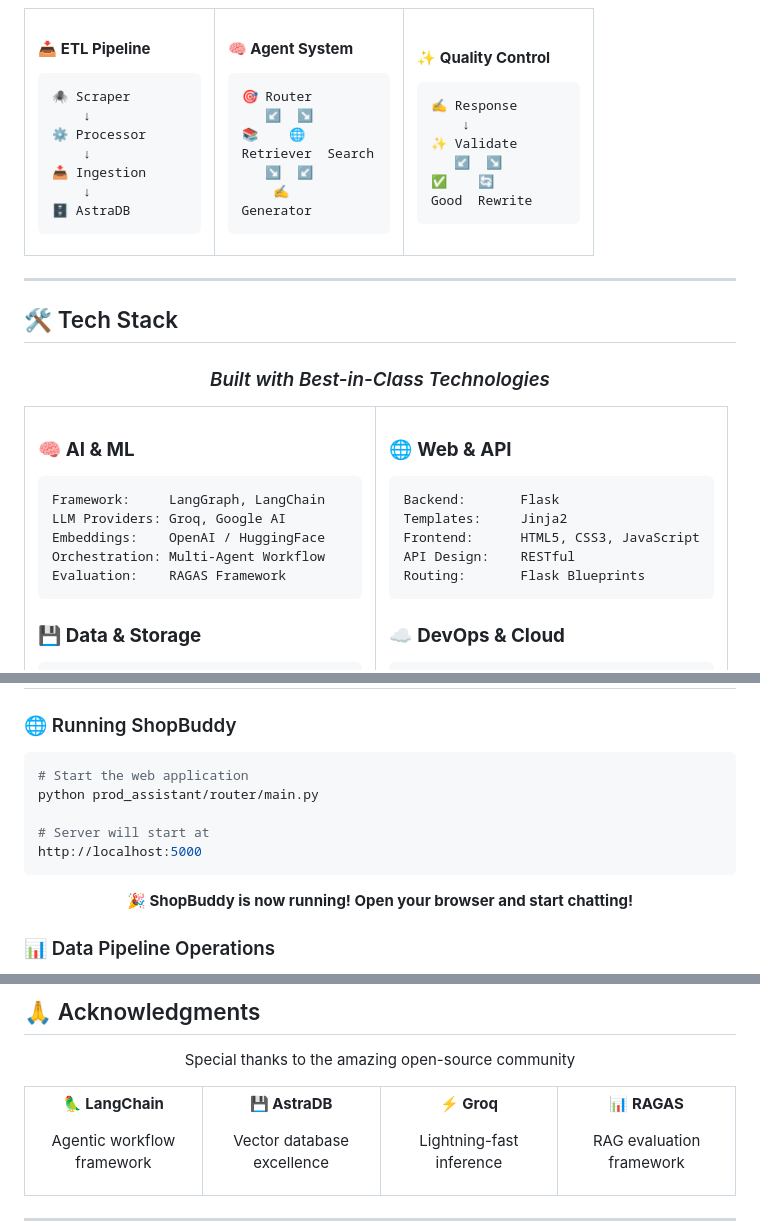
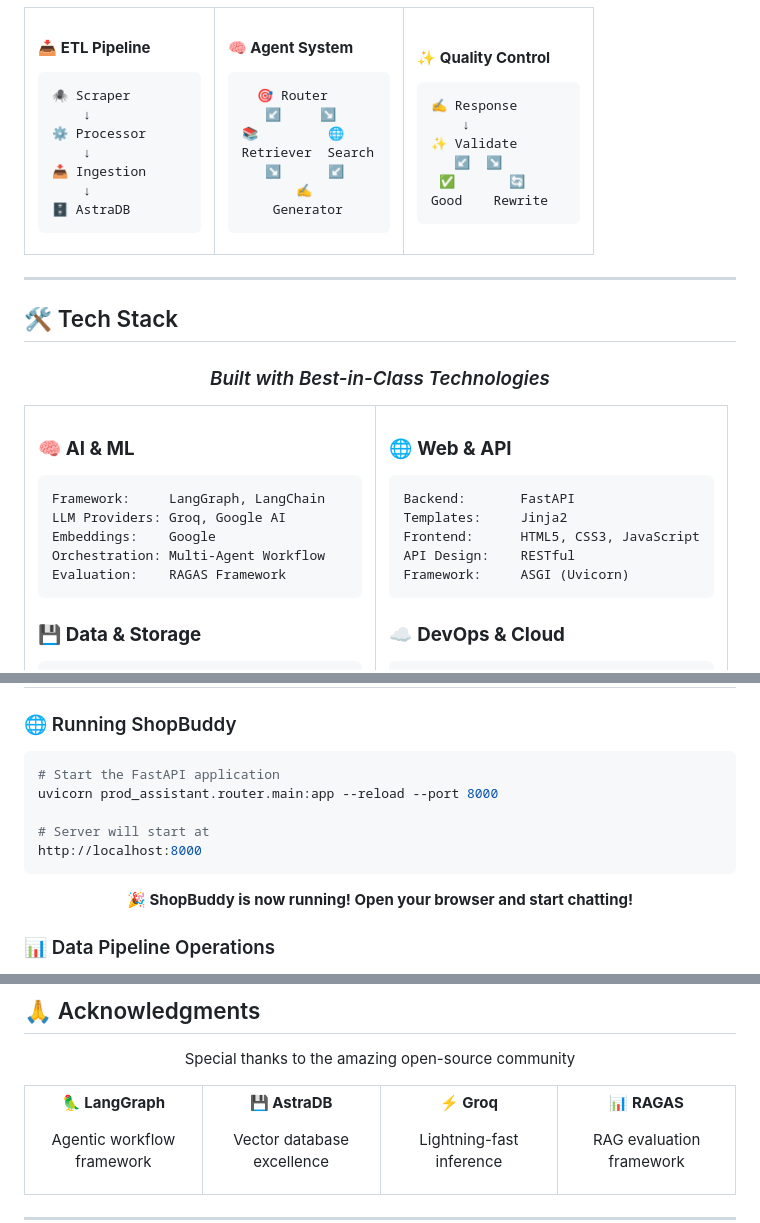
Before and after one commit to Krishna-Thakkar/ecomm-prod-assistant, a Markdown page: README.md, 3 parts joined by grey strips. Rendered like a GitHub page.

````diff
--- a/README.md
+++ b/README.md
@@ -149,13 +149,13 @@
 
 #### 🧠 **Agent System**
 ```
-🎯 Router
-   ↙️  ↘️
-📚    🌐
+  🎯 Router
+   ↙️     ↘️
+📚         🌐
 Retriever  Search
-   ↘️  ↙️
-    ✍️
-Generator
+   ↘️      ↙️
+       ✍️
+    Generator
 ```
 
 </td>
@@ -167,8 +167,8 @@ Generator
     ↓
 ✨ Validate
    ↙️  ↘️
-✅    🔄
-Good  Rewrite
+ ✅       🔄
+Good    Rewrite
 ```
 
 </td>
@@ -193,7 +193,7 @@ Good  Rewrite
 ```yaml
 Framework:     LangGraph, LangChain
 LLM Providers: Groq, Google AI
-Embeddings:    OpenAI / HuggingFace
+Embeddings:    Google
 Orchestration: Multi-Agent Workflow
 Evaluation:    RAGAS Framework
 ```
@@ -212,11 +212,11 @@ Search:        DuckDuckGo API
 
 ### 🌐 **Web & API**
 ```yaml
-Backend:       Flask
+Backend:       FastAPI
 Templates:     Jinja2
 Frontend:      HTML5, CSS3, JavaScript
 API Design:    RESTful
-Routing:       Flask Blueprints
+Framework:     ASGI (Uvicorn)
 ```
 
 ### ☁️ **DevOps & Cloud**
@@ -471,11 +471,11 @@ retrieval:
 ### 🌐 Running ShopBuddy
 
 ```bash
-# Start the web application
-python prod_assistant/router/main.py
+# Start the FastAPI application
+uvicorn prod_assistant.router.main:app --reload --port 8000
 
 # Server will start at
-http://localhost:5000
+http://localhost:8000
 ```
 
 <div align="center">
@@ -789,7 +719,7 @@ Special thanks to the amazing open-source community
 <tr>
 <td align="center" width="25%">
 
-**🦜 LangChain**
+**🦜 LangGraph**
 
 Agentic workflow framework
 
````
Also changed, not shown: other parts of README.md (+14 -84 lines).
